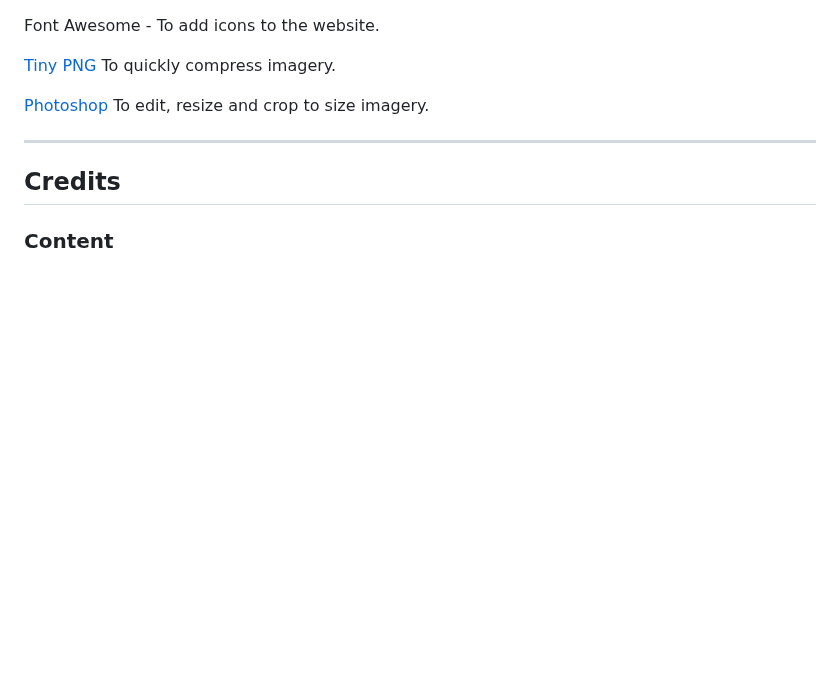
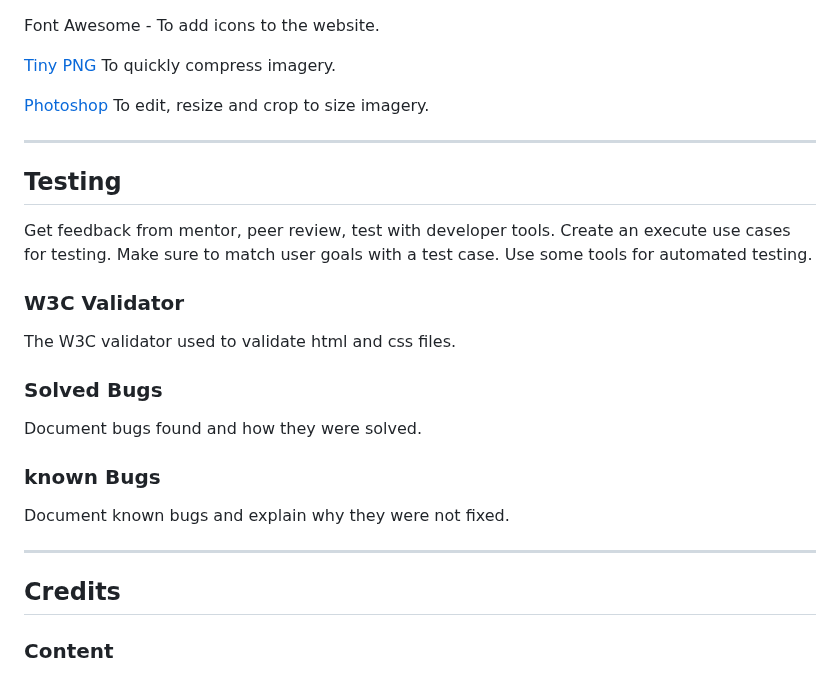
Before and after one commit to Zest-studi-o/P01-Allotment-gardens, a Markdown page: README.md, the part around the change. Rendered like a GitHub page; blank space fills up the shorter version.

Commit message:
Edited some readme sections and areas to cover

```diff
--- a/README.md
+++ b/README.md
@@ -139,6 +139,23 @@ Font Awesome - To add icons to the website.
 
 - - -
 
+## Testing
+Get feedback from mentor, peer review, test with developer tools.
+Create an execute use cases for testing.
+Make sure to match user goals with a test case.
+Use some tools for automated testing.
+
+### W3C Validator
+The W3C validator used to validate html and css files.
+
+### Solved Bugs
+Document bugs found and how they were solved.
+
+### known Bugs
+Document known bugs and explain why they were not fixed.
+
+- - -
+
 ## Credits
 
 ### Content
```
